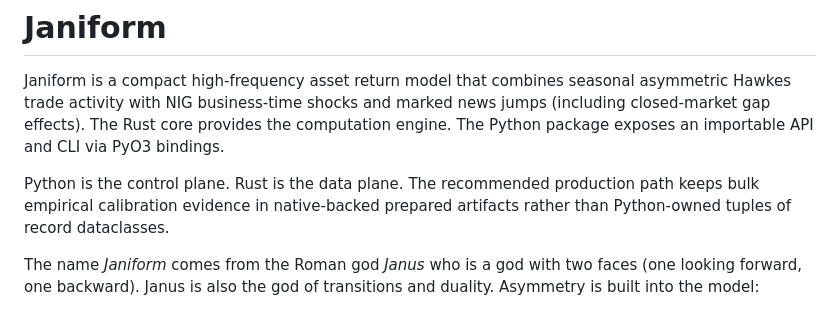
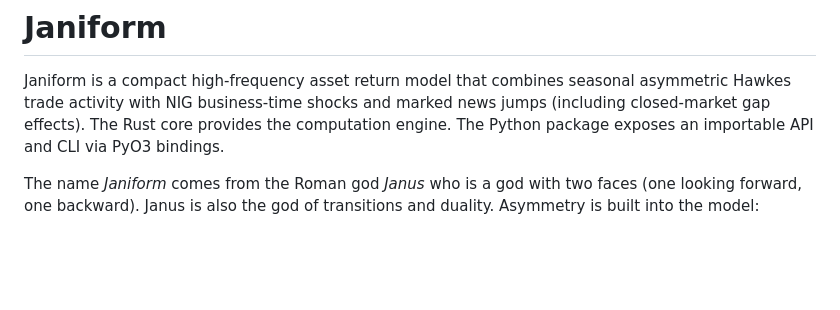
Before and after one commit to lejmer/janiform, a Markdown page: README.md, the part around the change. GitHub-like rendering; blank space fills up the shorter version.

```diff
--- a/README.md
+++ b/README.md
@@ -1,10 +1,6 @@
 # Janiform
 
 Janiform is a compact high-frequency asset return model that combines seasonal asymmetric Hawkes trade activity with NIG business-time shocks and marked news jumps (including closed-market gap effects). The Rust core provides the computation engine. The Python package exposes an importable API and CLI via PyO3 bindings.
-
-Python is the control plane. Rust is the data plane. The recommended production path keeps bulk
-empirical calibration evidence in native-backed prepared artifacts rather than Python-owned tuples
-of record dataclasses.
 
 The name *Janiform* comes from the Roman god *Janus* who is a god with two faces (one looking forward, one backward). Janus is also the god of transitions and duality. Asymmetry is built into the model:
 - Two Lévy clocks
```
